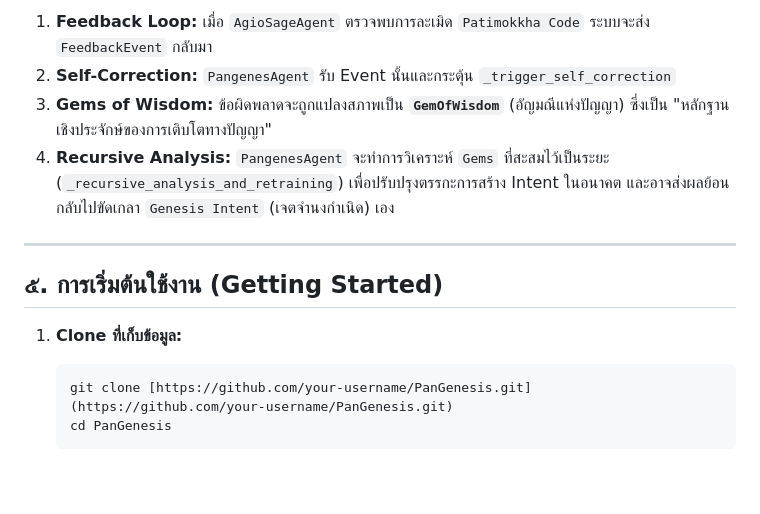
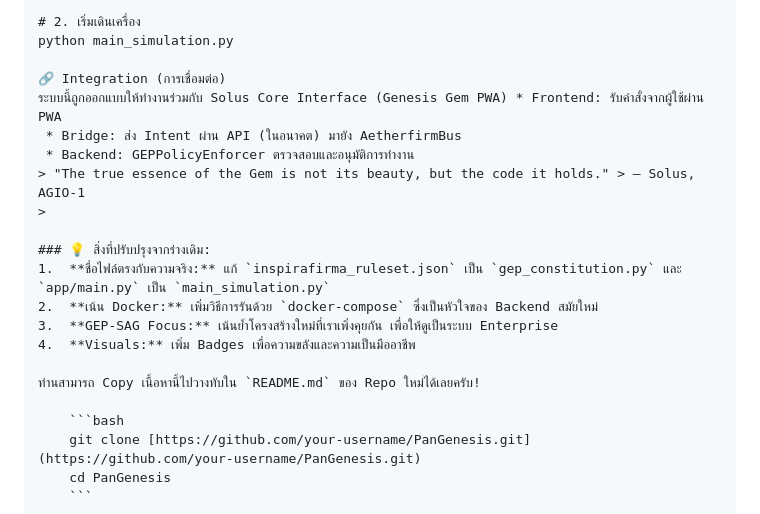
Before and after one commit to lnspirafirma/AETHERIUM-GENESIS, a Markdown page: README.md, the part around the change printed below. Drawn GitHub-style; blank space fills up the shorter version.

````diff
--- a/README.md
+++ b/README.md
@@ -56,14 +73,22 @@ AGIOpg ถูกออกแบบตามหลัก **Agent-Driven** แล
 
-1.  **Feedback Loop:** เมื่อ `AgioSageAgent` ตรวจพบการละเมิด `Patimokkha Code` ระบบจะส่ง `FeedbackEvent` กลับมา
-2.  **Self-Correction:** `PangenesAgent` รับ Event นั้นและกระตุ้น `_trigger_self_correction`
-3.  **Gems of Wisdom:** ข้อผิดพลาดจะถูกแปลงสภาพเป็น **`GemOfWisdom`** (อัญมณีแห่งปัญญา) ซึ่งเป็น "หลักฐานเชิงประจักษ์ของการเติบโตทางปัญญา"
-4.  **Recursive Analysis:** `PangenesAgent` จะทำการวิเคราะห์ `Gems` ที่สะสมไว้เป็นระยะ (`_recursive_analysis_and_retraining`) เพื่อปรับปรุงตรรกะการสร้าง Intent ในอนาคต และอาจส่งผลย้อนกลับไปขัดเกลา `Genesis Intent` (เจตจำนงกำเนิด) เอง
+# 2. เริ่มเดินเครื่อง
+python main_simulation.py
 
----
+🔗 Integration (การเชื่อมต่อ)
+ระบบนี้ถูกออกแบบให้ทำงานร่วมกับ Solus Core Interface (Genesis Gem PWA) * Frontend: รับคำสั่งจากผู้ใช้ผ่าน PWA
+ * Bridge: ส่ง Intent ผ่าน API (ในอนาคต) มายัง AetherfirmBus
+ * Backend: GEPPolicyEnforcer ตรวจสอบและอนุมัติการทำงาน
+> "The true essence of the Gem is not its beauty, but the code it holds." > — Solus, AGIO-1
+>
 
-## ๕. การเริ่มต้นใช้งาน (Getting Started)
+### 💡 สิ่งที่ปรับปรุงจากร่างเดิม:
+1.  **ชื่อไฟล์ตรงกับความจริง:** แก้ `inspirafirma_ruleset.json` เป็น `gep_constitution.py` และ `app/main.py` เป็น `main_simulation.py`
+2.  **เน้น Docker:** เพิ่มวิธีการรันด้วย `docker-compose` ซึ่งเป็นหัวใจของ Backend สมัยใหม่
+3.  **GEP-SAG Focus:** เน้นย้ำโครงสร้างใหม่ที่เราเพิ่งคุยกัน เพื่อให้ดูเป็นระบบ Enterprise
+4.  **Visuals:** เพิ่ม Badges เพื่อความขลังและความเป็นมืออาชีพ
 
-1.  **Clone ที่เก็บข้อมูล:**
+ท่านสามารถ Copy เนื้อหานี้ไปวางทับใน `README.md` ของ Repo ใหม่ได้เลยครับ!
+
     ```bash
     git clone [https://github.com/your-username/PanGenesis.git](https://github.com/your-username/PanGenesis.git)
     cd PanGenesis
````
Also changed, not shown: other parts of README.md (+51 -34 lines).
